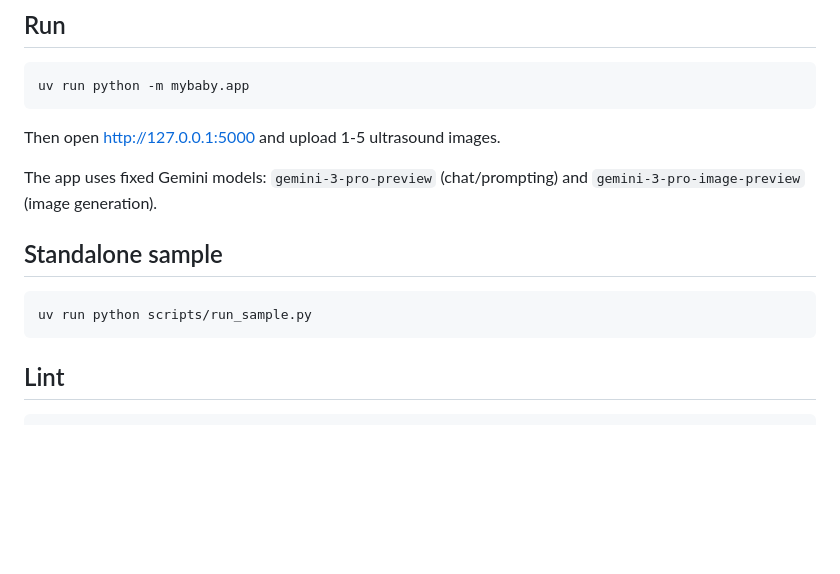
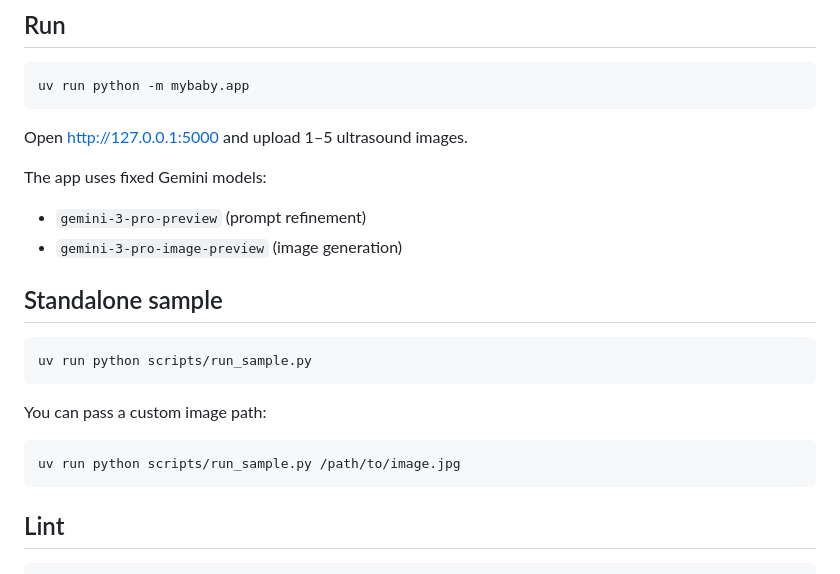
Before and after one commit to taesiri/mybaby, a Markdown page: README.md, the part around one of its changes. Rendered like a GitHub page; blank space fills up the shorter version.

````diff
--- a/README.md
+++ b/README.md
@@ -23,10 +40,11 @@ Set `GEMINI_API_KEY` in `.env` (do not commit it).
 uv run python -m mybaby.app
 ```
 
-Then open http://127.0.0.1:5000 and upload 1-5 ultrasound images.
+Open http://127.0.0.1:5000 and upload 1–5 ultrasound images.
 
-The app uses fixed Gemini models: `gemini-3-pro-preview` (chat/prompting) and
-`gemini-3-pro-image-preview` (image generation).
+The app uses fixed Gemini models:
+- `gemini-3-pro-preview` (prompt refinement)
+- `gemini-3-pro-image-preview` (image generation)
 
 ## Standalone sample
 
@@ -34,6 +52,12 @@ The app uses fixed Gemini models: `gemini-3-pro-preview` (chat/prompting) and
 uv run python scripts/run_sample.py
 ```
 
+You can pass a custom image path:
+
+```bash
+uv run python scripts/run_sample.py /path/to/image.jpg
+```
+
 ## Lint
 
 ```bash
````
Also changed, not shown: other parts of README.md (+19 -2 lines), doc/gemini.md (deleted, +0 -333 lines), assets/imgs/preview.png (added), assets/imgs/sample.jpeg (deleted).
